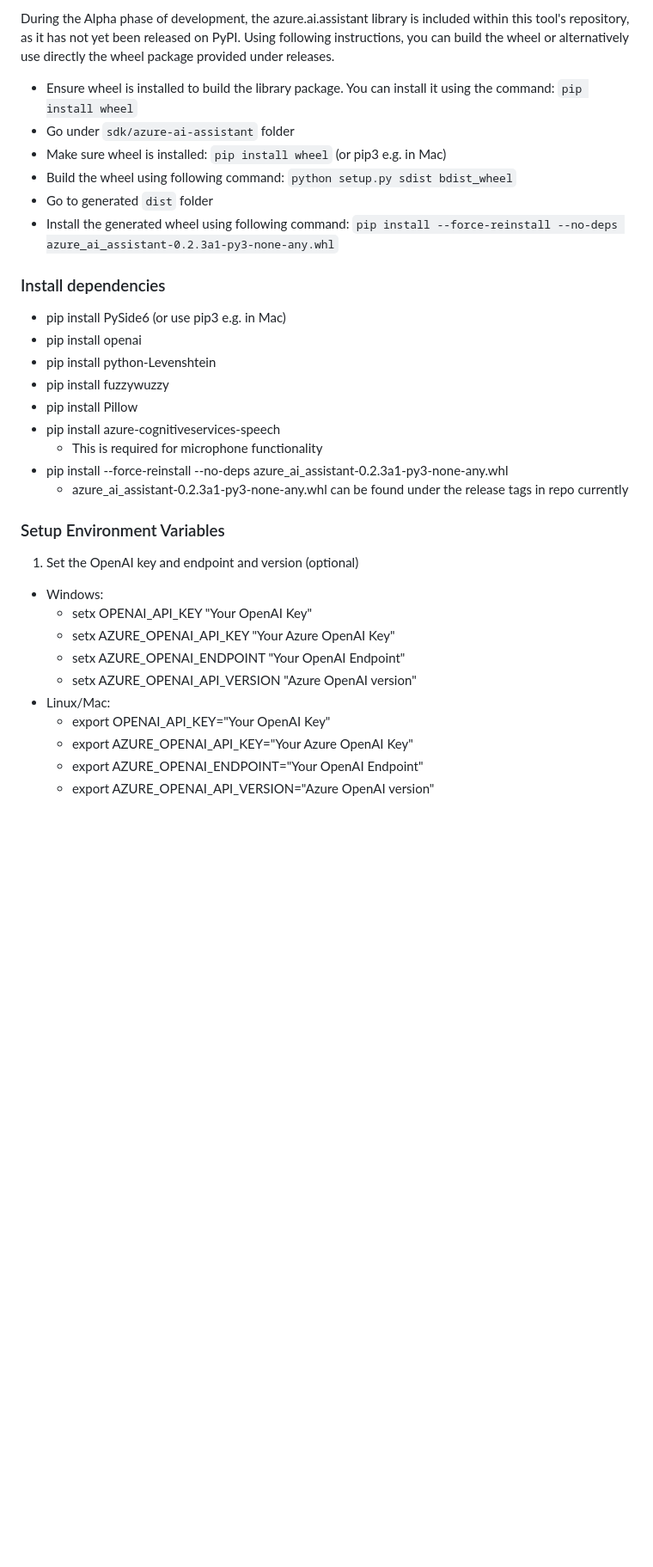
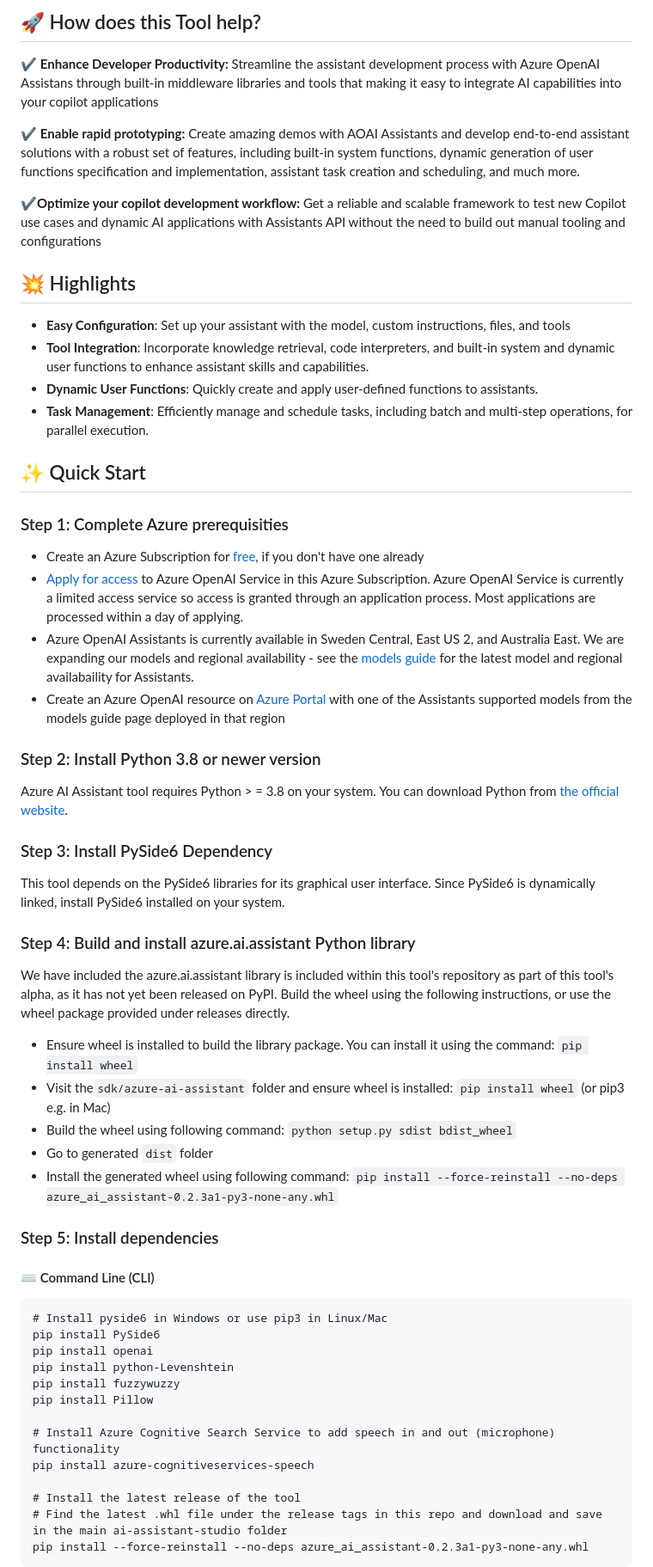
Before and after one commit to Azure-Samples/azureai-assistant-tool, a Markdown page: README.md, the part around one of its changes. Shown at 86% size. Rendered like a GitHub page; blank space fills up the shorter version.

````diff
--- a/README.md
+++ b/README.md
@@ -34,34 +36,65 @@ This application depends on the PySide6 libraries for its graphical user interfa
 
-During the Alpha phase of development, the azure.ai.assistant library is included within this tool's repository, as it has not yet been released on PyPI.
-Using following instructions, you can build the wheel or alternatively use directly the wheel package provided under releases.
+
+## 🚀 How does this Tool help?
+
+✔️ **Enhance Developer Productivity:** Streamline the assistant development process with Azure OpenAI Assistans through built-in middleware libraries and tools that making it easy to integrate AI capabilities into your copilot applications
+
+✔️ **Enable rapid prototyping:** Create amazing demos with AOAI Assistants and develop end-to-end assistant solutions with a robust set of features, including built-in system functions, dynamic generation of user functions specification and implementation, assistant task creation and scheduling, and much more.
+
+✔️**Optimize your copilot development workflow:** Get a reliable and scalable framework to test new Copilot use cases and dynamic AI applications with Assistants API without the need to build out manual tooling and configurations
+
+
+
+## 💥 Highlights
+
+- **Easy Configuration**: Set up your assistant with the model, custom instructions, files, and tools
+- **Tool Integration**: Incorporate knowledge retrieval, code interpreters, and built-in system and dynamic user functions to enhance assistant skills and capabilities.
+- **Dynamic User Functions**: Quickly create and apply user-defined functions to assistants.
+- **Task Management**: Efficiently manage and schedule tasks, including batch and multi-step operations, for parallel execution.
+
+
+## ✨ Quick Start
+
+### Step 1: Complete Azure prerequisities
+
+- Create an Azure Subscription for [free](https://azure.microsoft.com/en-us/free/ai-services/), if you don't have one already
+- [Apply for access](https://aka.ms/oai/access) to Azure OpenAI Service in this Azure Subscription. Azure OpenAI Service is currently a limited access service so access is granted through an application process. Most applications are processed within a day of applying.
+- Azure OpenAI Assistants is currently available in Sweden Central, East US 2, and Australia East. We are expanding our models and regional availability - see the [models guide](https://learn.microsoft.com/en-us/azure/ai-services/openai/concepts/models) for the latest model and regional availabaility for Assistants.
+- Create an Azure OpenAI resource on [Azure Portal](https://ms.portal.azure.com) with one of the Assistants supported models from the models guide page deployed in that region
+
+### Step 2: Install Python 3.8 or newer version
+Azure AI Assistant tool requires Python > = 3.8 on your system. You can download Python from [the official website](https://www.python.org/downloads/).
+
+### Step 3: Install PySide6 Dependency
+This tool depends on the PySide6 libraries for its graphical user interface. Since PySide6 is dynamically linked, install PySide6 installed on your system.
+
+### Step 4: Build and install azure.ai.assistant Python library
+
+We have included the azure.ai.assistant library is included within this tool's repository as part of this tool's alpha, as it has not yet been released on PyPI.
+Build the wheel using the following instructions, or use the wheel package provided under releases directly.
 
 - Ensure wheel is installed to build the library package. You can install it using the command: `pip install wheel`
-- Go under `sdk/azure-ai-assistant` folder
-- Make sure wheel is installed: `pip install wheel` (or pip3 e.g. in Mac)
+- Visit the`sdk/azure-ai-assistant` folder and ensure wheel is installed: `pip install wheel` (or pip3 e.g. in Mac)
 - Build the wheel using following command: `python setup.py sdist bdist_wheel`
 - Go to generated `dist` folder
 - Install the generated wheel using following command: `pip install --force-reinstall --no-deps azure_ai_assistant-0.2.3a1-py3-none-any.whl`
 
-### Install dependencies
-- pip install PySide6 (or use pip3 e.g. in Mac)
-- pip install openai
-- pip install python-Levenshtein
-- pip install fuzzywuzzy
-- pip install Pillow
-- pip install azure-cognitiveservices-speech
-  - This is required for microphone functionality
-- pip install --force-reinstall --no-deps azure_ai_assistant-0.2.3a1-py3-none-any.whl
-  - azure_ai_assistant-0.2.3a1-py3-none-any.whl can be found under the release tags in repo currently
+### Step 5: Install dependencies
 
-### Setup Environment Variables
-1. Set the OpenAI key and endpoint and version (optional)
-  - Windows:
-    - setx OPENAI_API_KEY "Your OpenAI Key"
-    - setx AZURE_OPENAI_API_KEY "Your Azure OpenAI Key"
-    - setx AZURE_OPENAI_ENDPOINT "Your OpenAI Endpoint"
-    - setx AZURE_OPENAI_API_VERSION "Azure OpenAI version"
-  - Linux/Mac:
-    - export OPENAI_API_KEY="Your OpenAI Key"
-    - export AZURE_OPENAI_API_KEY="Your Azure OpenAI Key"
-    - export AZURE_OPENAI_ENDPOINT="Your OpenAI Endpoint"
-    - export AZURE_OPENAI_API_VERSION="Azure OpenAI version"
+#### ⌨️ Command Line (CLI)
+```
+# Install pyside6 in Windows or use pip3 in Linux/Mac
+pip install PySide6
+pip install openai
+pip install python-Levenshtein
+pip install fuzzywuzzy
+pip install Pillow
+
+# Install Azure Cognitive Search Service to add speech in and out (microphone) functionality
+pip install azure-cognitiveservices-speech
+
+# Install the latest release of the tool
+# Find the latest .whl file under the release tags in this repo and download and save in the main ai-assistant-studio folder
+pip install --force-reinstall --no-deps azure_ai_assistant-0.2.3a1-py3-none-any.whl
+```
+
````
Also changed, not shown: other parts of README.md (+82 -32 lines).
